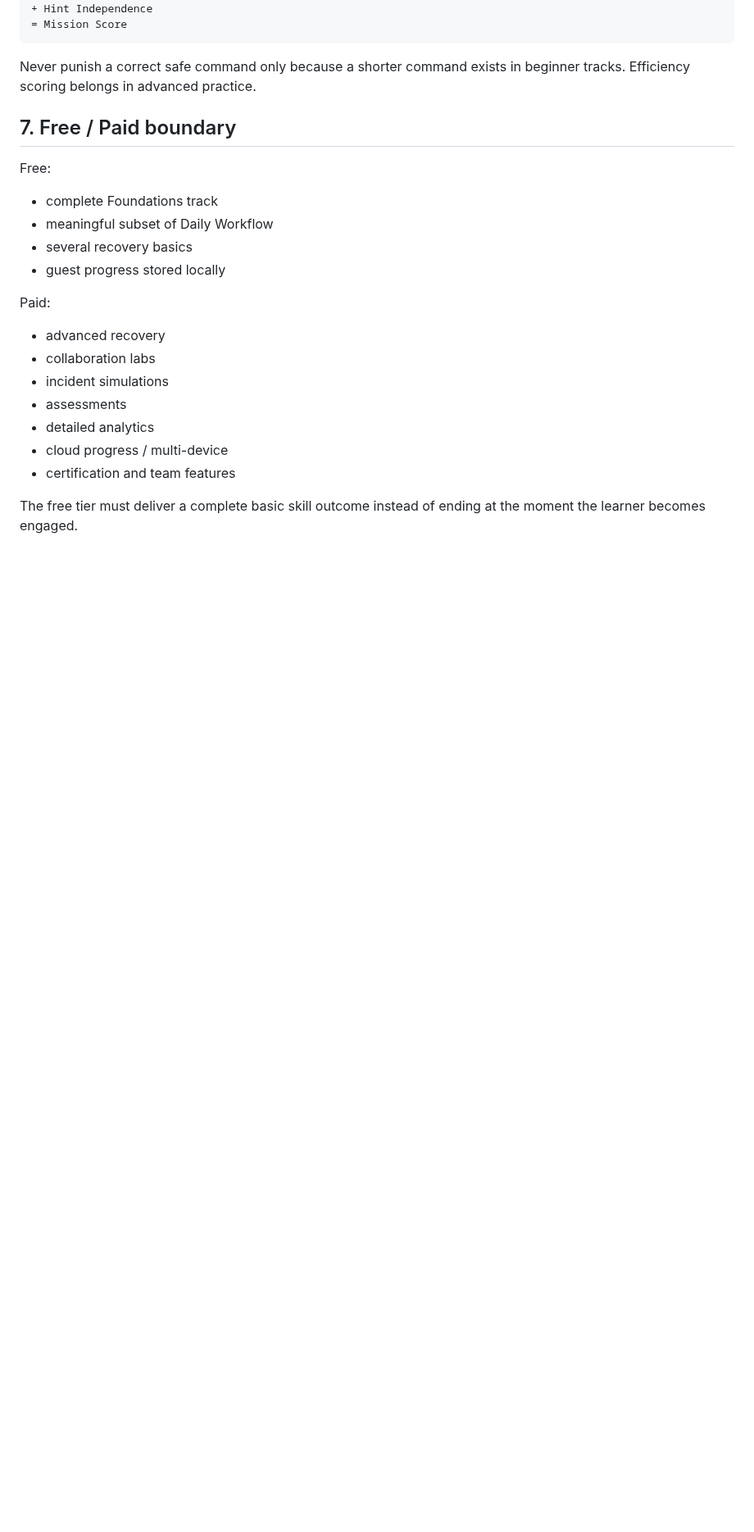
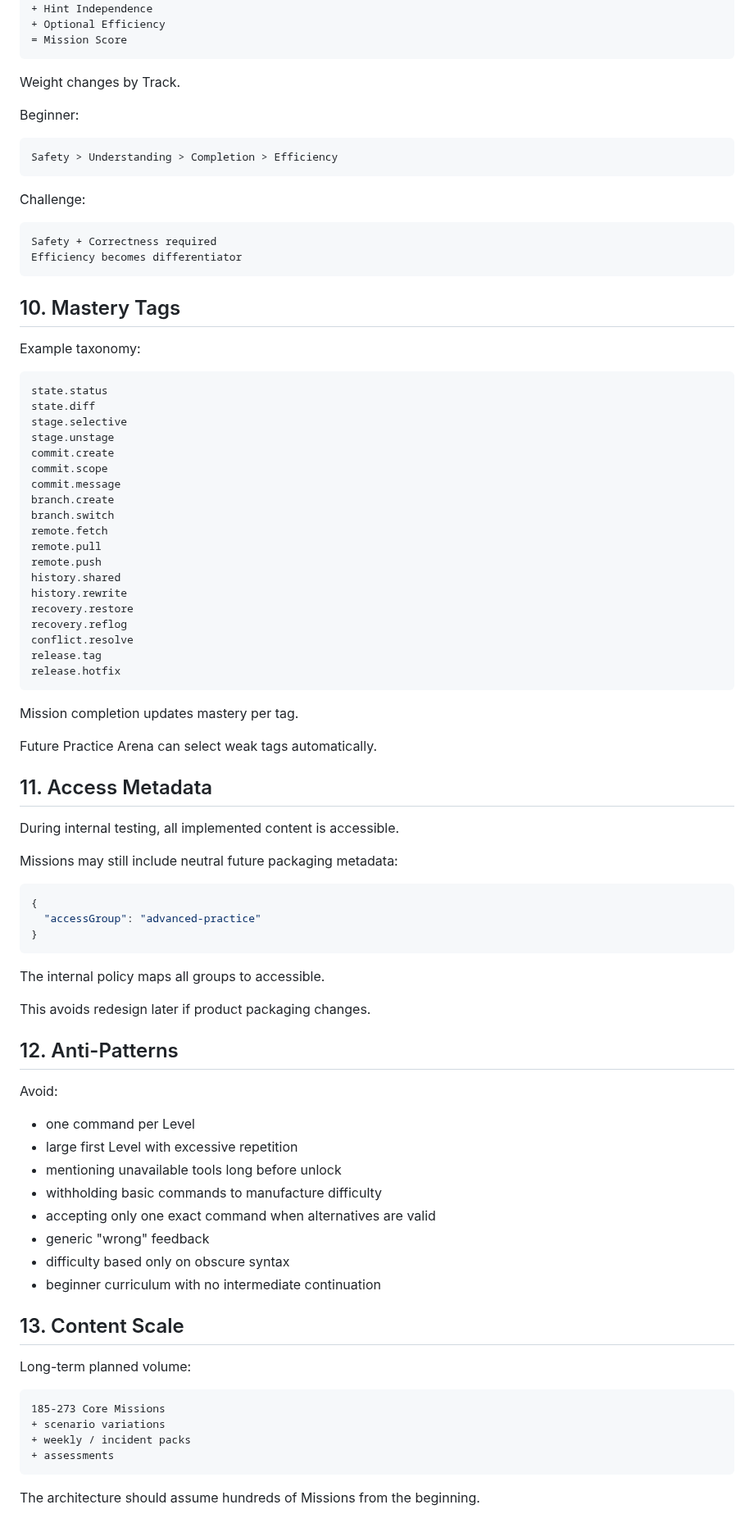
Before and after one commit to kjlee-inlct/git_adventures, a Markdown page: docs/level-design.md, the part around one of its changes. Shown at 82% size. GitHub-like rendering; blank space fills up the shorter version.

````diff
--- a/docs/level-design.md
+++ b/docs/level-design.md
@@ -168,27 +308,92 @@ Completion
 + History Quality
 + Hint Independence
++ Optional Efficiency
 = Mission Score
 ```
 
-Never punish a correct safe command only because a shorter command exists in beginner tracks. Efficiency scoring belongs in advanced practice.
+Weight changes by Track.
 
-## 7. Free / Paid boundary
+Beginner:
 
-Free:
+```text
+Safety > Understanding > Completion > Efficiency
+```
 
-- complete Foundations track
-- meaningful subset of Daily Workflow
-- several recovery basics
-- guest progress stored locally
+Challenge:
 
-Paid:
+```text
+Safety + Correctness required
+Efficiency becomes differentiator
+```
 
-- advanced recovery
-- collaboration labs
-- incident simulations
-- assessments
-- detailed analytics
-- cloud progress / multi-device
-- certification and team features
+## 10. Mastery Tags
 
-The free tier must deliver a complete basic skill outcome instead of ending at the moment the learner becomes engaged.
+Example taxonomy:
+
+```text
+state.status
+state.diff
+stage.selective
+stage.unstage
+commit.create
+commit.scope
+commit.message
+branch.create
+branch.switch
+remote.fetch
+remote.pull
+remote.push
+history.shared
+history.rewrite
+recovery.restore
+recovery.reflog
+conflict.resolve
+release.tag
+release.hotfix
+```
+
+Mission completion updates mastery per tag.
+
+Future Practice Arena can select weak tags automatically.
+
+## 11. Access Metadata
+
+During internal testing, all implemented content is accessible.
+
+Missions may still include neutral future packaging metadata:
+
+```json
+{
+  "accessGroup": "advanced-practice"
+}
+```
+
+The internal policy maps all groups to accessible.
+
+This avoids redesign later if product packaging changes.
+
+## 12. Anti-Patterns
+
+Avoid:
+
+- one command per Level
+- large first Level with excessive repetition
+- mentioning unavailable tools long before unlock
+- withholding basic commands to manufacture difficulty
+- accepting only one exact command when alternatives are valid
+- generic "wrong" feedback
+- difficulty based only on obscure syntax
+- beginner curriculum with no intermediate continuation
+
+## 13. Content Scale
+
+Long-term planned volume:
+
+```text
+185-273 Core Missions
++ scenario variations
++ weekly / incident packs
++ assessments
+```
+
+The architecture should assume hundreds of Missions from the beginning.
````
Also changed, not shown: other parts of docs/level-design.md (+252 -112 lines).
